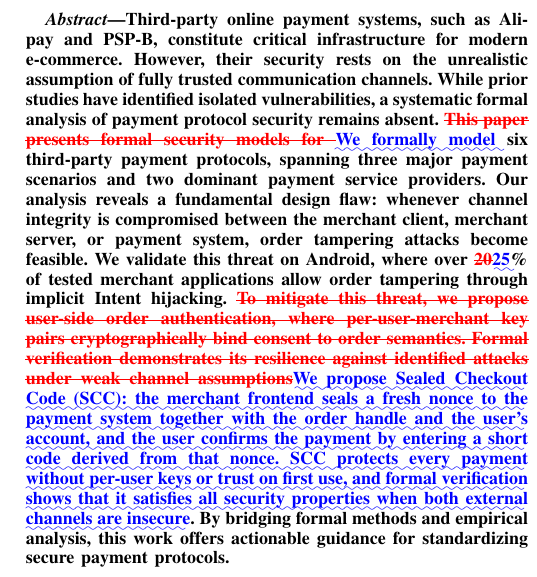
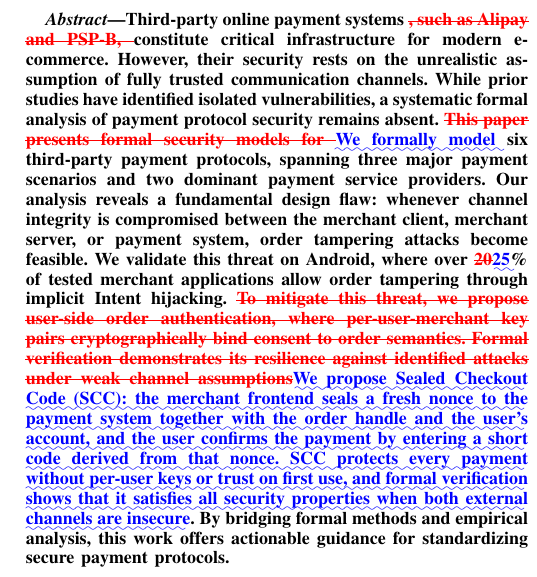
Before and after one commit to OccDeser/paper-third-party-online-payment-TDSC, a LaTeX paper (diff/main-diff.tex): part of one column of page 1 of 15, cut so that both start at the same text. Compiled offline with pdfLaTeX.

Commit message:
Regenerate latexdiff
Co-Authored-By: Claude Opus 5.5 <noreply@anthropic.com>

```diff
--- a/diff/main-diff.tex
+++ b/diff/main-diff.tex
@@ -240,7 +240,7 @@
 %-------------------------------------------------------------------------------
 \begin{abstract}
 %-------------------------------------------------------------------------------
-Third-party online payment systems, such as Alipay and PSP-B, constitute critical infrastructure for modern e-commerce.
+Third-party online payment systems \DIFdelbegin \DIFdel{, such as Alipay and PSP-B, }\DIFdelend constitute critical infrastructure for modern e-commerce.
 However, their security rests on the unrealistic assumption of fully trusted communication channels.
 While prior studies have identified isolated vulnerabilities, a systematic formal analysis of payment protocol security remains absent.
 \DIFdelbegin \DIFdel{This paper presents formal security models for }\DIFdelend \DIFaddbegin \DIFadd{We formally model }\DIFaddend six third-party payment protocols, spanning three major payment scenarios and two dominant payment service providers.
```
Also changed, not shown: diff/main-diff.pdf, diff/main-diff.tex (4 more changed lines).
